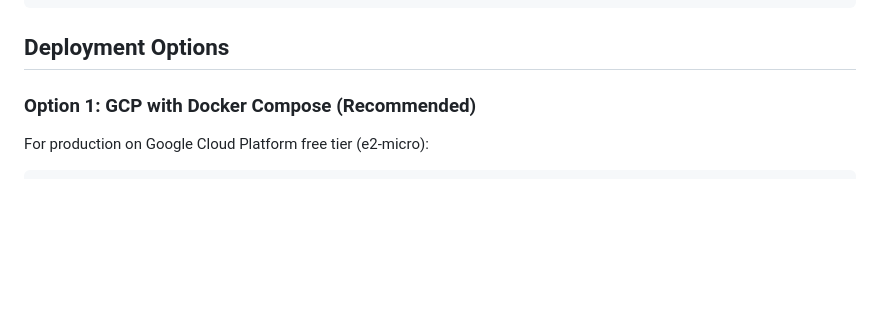
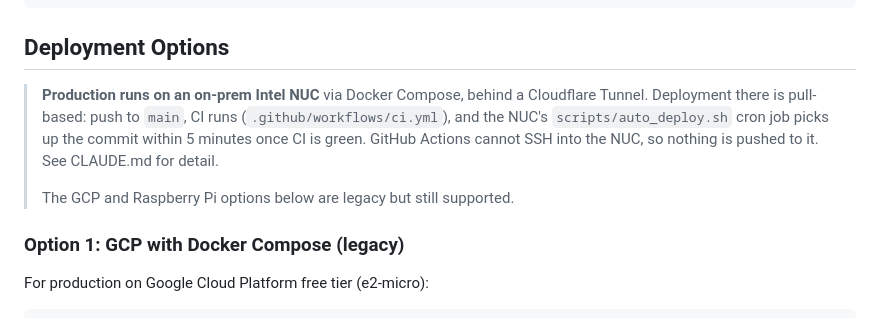
Before and after one commit to steg2011/SAGRN-SDR, a Markdown page: README.md, the part around the change. GitHub-like rendering; blank space fills up the shorter version.

Commit message:
README: lead with the NUC pull-based deploy, mark GCP legacy
README still presented GCP as the recommended deployment while CLAUDE.md has
listed the on-prem NUC as primary for some time.

Co-Authored-By: Claude Opus 5 <noreply@anthropic.com>

```diff
--- a/README.md
+++ b/README.md
@@ -98,7 +98,15 @@ npm start
 
 ## Deployment Options
 
-### Option 1: GCP with Docker Compose (Recommended)
+> **Production runs on an on-prem Intel NUC** via Docker Compose, behind a
+> Cloudflare Tunnel. Deployment there is pull-based: push to `main`, CI runs
+> (`.github/workflows/ci.yml`), and the NUC's `scripts/auto_deploy.sh` cron job
+> picks up the commit within 5 minutes once CI is green. GitHub Actions cannot
+> SSH into the NUC, so nothing is pushed to it. See CLAUDE.md for detail.
+>
+> The GCP and Raspberry Pi options below are legacy but still supported.
+
+### Option 1: GCP with Docker Compose (legacy)
 
 For production on Google Cloud Platform free tier (e2-micro):
 
```
